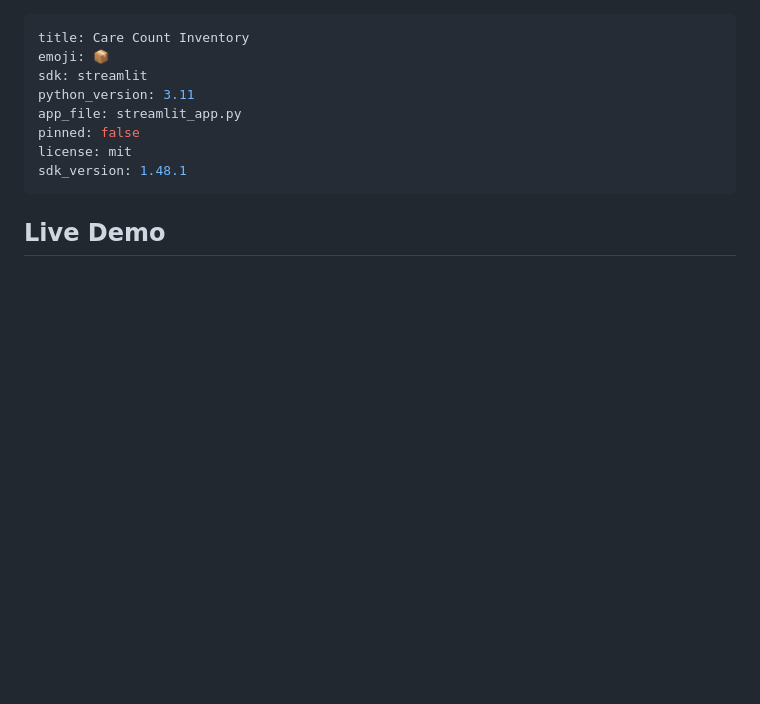
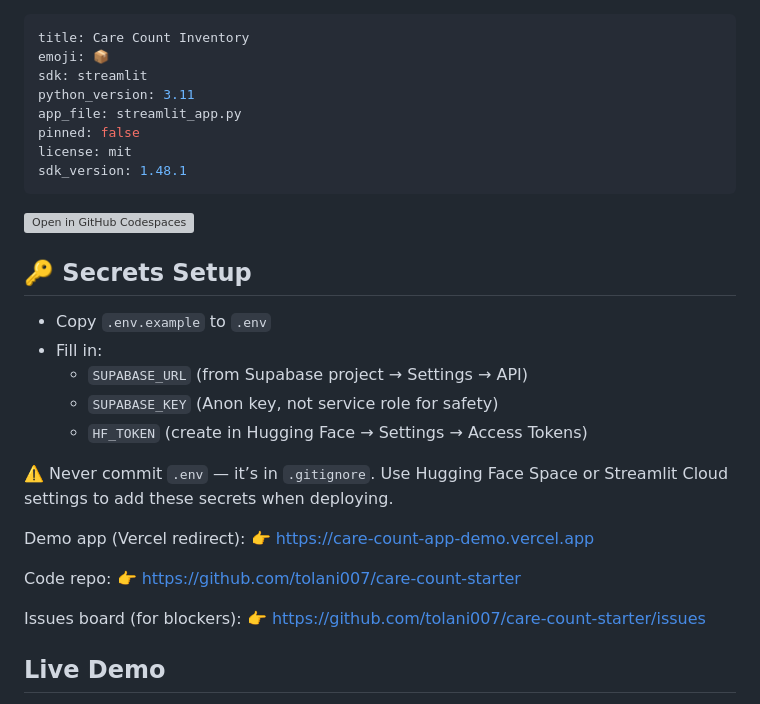
Before and after one commit to tolani007/care-count-starter, a Markdown page: README.md, the part around the change. GitHub-like rendering; blank space fills up the shorter version; grey boxes are pictures that could not be loaded.

```diff
--- a/README.md
+++ b/README.md
@@ -8,6 +8,27 @@ pinned: false
 license: mit
 sdk_version: 1.48.1
 ---
+[![Open in GitHub Codespaces](https://github.com/codespaces/badge.svg)](https://codespaces.new/tolani007/care-count-starter)
+
+## 🔑 Secrets Setup
+- Copy `.env.example` to `.env`
+- Fill in:
+  - `SUPABASE_URL` (from Supabase project → Settings → API)
+  - `SUPABASE_KEY` (Anon key, not service role for safety)
+  - `HF_TOKEN` (create in Hugging Face → Settings → Access Tokens)
+
+⚠️ Never commit `.env` — it’s in `.gitignore`.
+Use Hugging Face Space or Streamlit Cloud settings to add these secrets when deploying.
+
+Demo app (Vercel redirect):
+👉 https://care-count-app-demo.vercel.app
+
+Code repo:
+👉 https://github.com/tolani007/care-count-starter
+
+Issues board (for blockers):
+👉 https://github.com/tolani007/care-count-starter/issues
+
 ## Live Demo
 - Vercel: (https://care-count-app-demo.vercel.app/)  (redirects to the live app)
 - Status: MVP demo for a small group. If access is blocked, DM me your HF username and I’ll add you.
```
